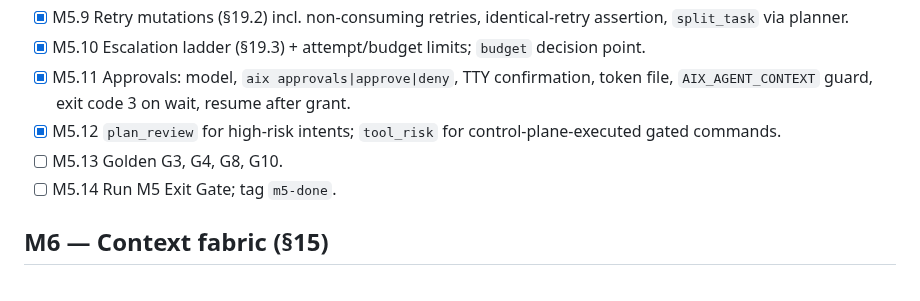
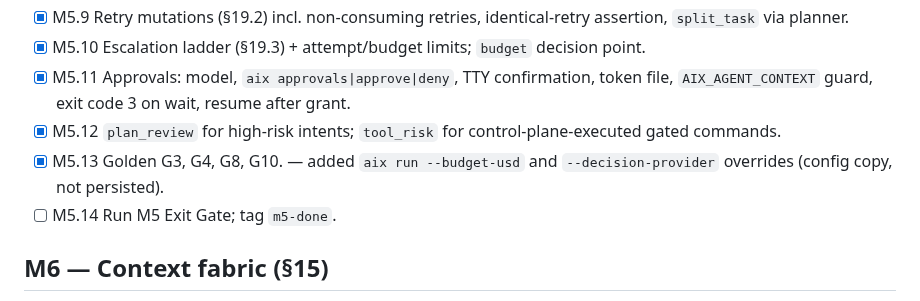
Before and after one commit to tanmoy162111/AIX, a Markdown page: docs/playbook/PROGRESS.md, the part around the change. GitHub-like rendering.

Commit message:
docs(progress): tick M5.13
Co-Authored-By: Claude Sonnet 5 <noreply@anthropic.com>

```diff
--- a/docs/playbook/PROGRESS.md
+++ b/docs/playbook/PROGRESS.md
@@ -89,7 +89,7 @@ PLAYBOOK §30 Exit Gate passes and `git tag m<N>-done` exists.
 - [x] M5.10 Escalation ladder (§19.3) + attempt/budget limits; `budget` decision point.
 - [x] M5.11 Approvals: model, `aix approvals|approve|deny`, TTY confirmation, token file, `AIX_AGENT_CONTEXT` guard, exit code 3 on wait, resume after grant.
 - [x] M5.12 `plan_review` for high-risk intents; `tool_risk` for control-plane-executed gated commands.
-- [ ] M5.13 Golden G3, G4, G8, G10.
+- [x] M5.13 Golden G3, G4, G8, G10. — added `aix run --budget-usd` and `--decision-provider` overrides (config copy, not persisted).
 - [ ] M5.14 Run M5 Exit Gate; tag `m5-done`.
 
 ## M6 — Context fabric (§15)
```
